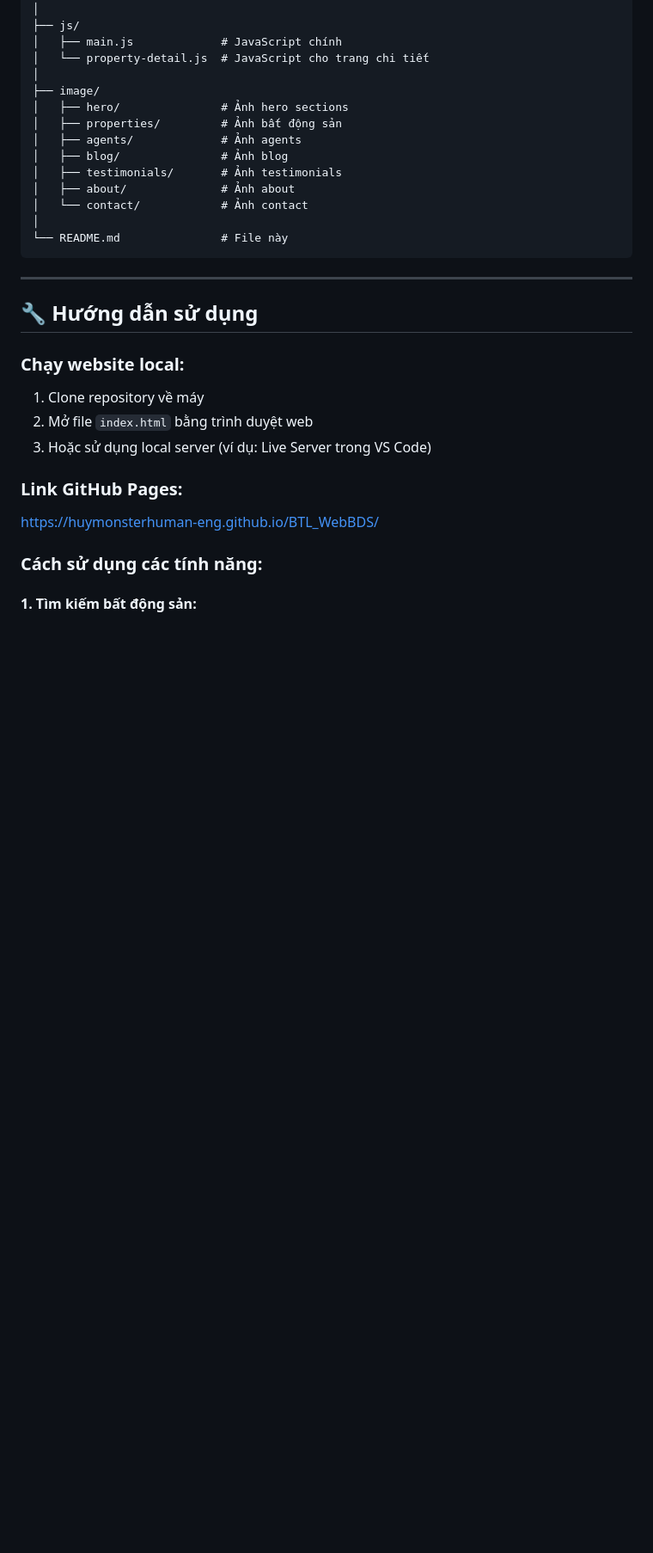
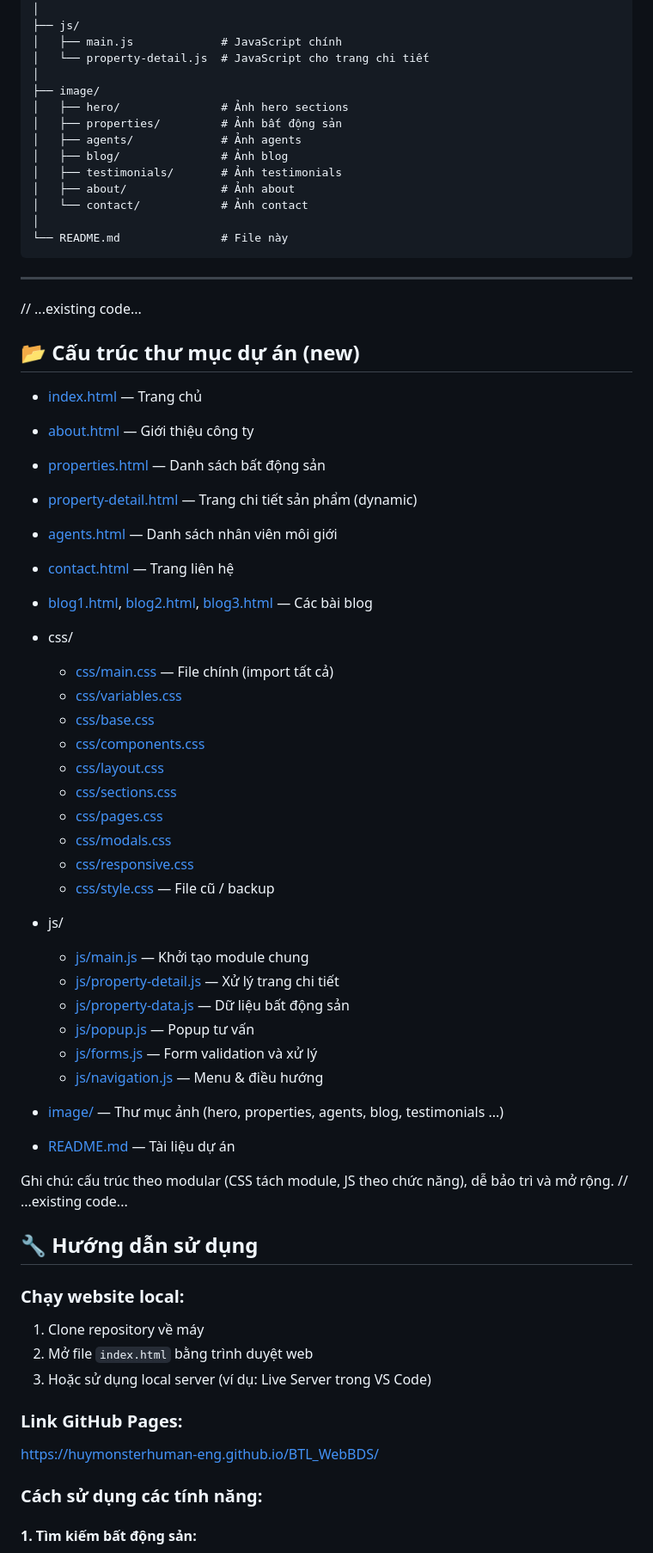
Before and after one commit to huymonsterhuman-eng/BTL_WebBDS, a Markdown page: README.md, the part around one of its changes. Shown at 86% size. GitHub-like rendering; blank space fills up the shorter version.

````diff
--- a/README.md
+++ b/README.md
@@ -106,7 +110,42 @@ web-bất-động-sản-mới/
 ```
 
 ---
+// ...existing code...
+## 📂 Cấu trúc thư mục dự án (new)
 
+- [index.html](index.html) — Trang chủ
+- [about.html](about.html) — Giới thiệu công ty
+- [properties.html](properties.html) — Danh sách bất động sản
+- [property-detail.html](property-detail.html) — Trang chi tiết sản phẩm (dynamic)
+- [agents.html](agents.html) — Danh sách nhân viên môi giới
+- [contact.html](contact.html) — Trang liên hệ
+- [blog1.html](blog1.html), [blog2.html](blog2.html), [blog3.html](blog3.html) — Các bài blog
+
+- css/
+  - [css/main.css](css/main.css) — File chính (import tất cả)
+  - [css/variables.css](css/variables.css)
+  - [css/base.css](css/base.css)
+  - [css/components.css](css/components.css)
+  - [css/layout.css](css/layout.css)
+  - [css/sections.css](css/sections.css)
+  - [css/pages.css](css/pages.css)
+  - [css/modals.css](css/modals.css)
+  - [css/responsive.css](css/responsive.css)
+  - [css/style.css](css/style.css) — File cũ / backup
+
+- js/
+  - [js/main.js](js/main.js) — Khởi tạo module chung
+  - [js/property-detail.js](js/property-detail.js) — Xử lý trang chi tiết
+  - [js/property-data.js](js/property-data.js) — Dữ liệu bất động sản
+  - [js/popup.js](js/popup.js) — Popup tư vấn
+  - [js/forms.js](js/forms.js) — Form validation và xử lý
+  - [js/navigation.js](js/navigation.js) — Menu & điều hướng
+
+- [image/](image/) — Thư mục ảnh (hero, properties, agents, blog, testimonials ...)
+- [README.md](README.md) — Tài liệu dự án
+
+Ghi chú: cấu trúc theo modular (CSS tách module, JS theo chức năng), dễ bảo trì và mở rộng.
+// ...existing code...
 ## 🔧 Hướng dẫn sử dụng
 
 ### Chạy website local:
````
Also changed, not shown: other parts of README.md (+7 -3 lines).
